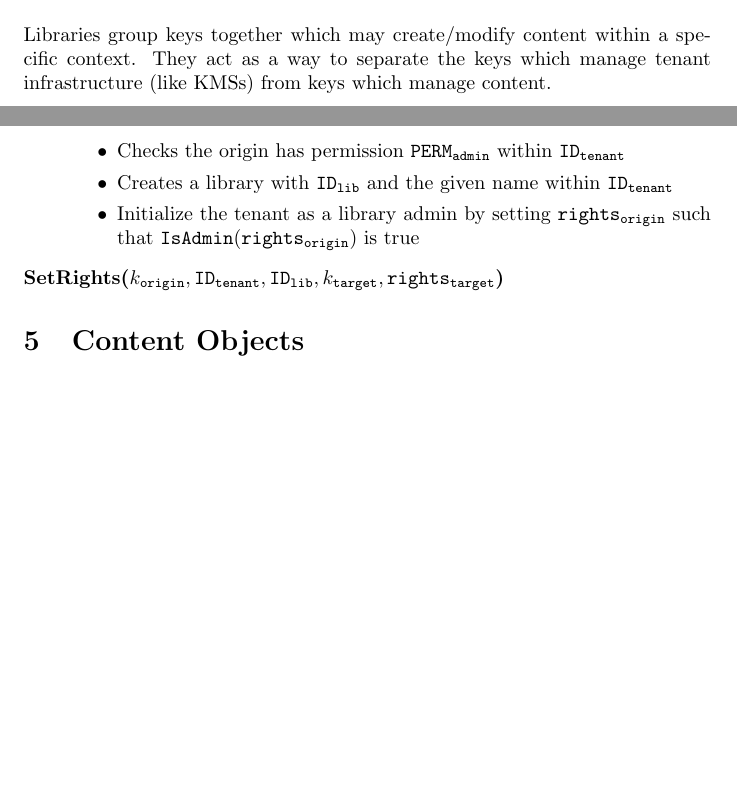
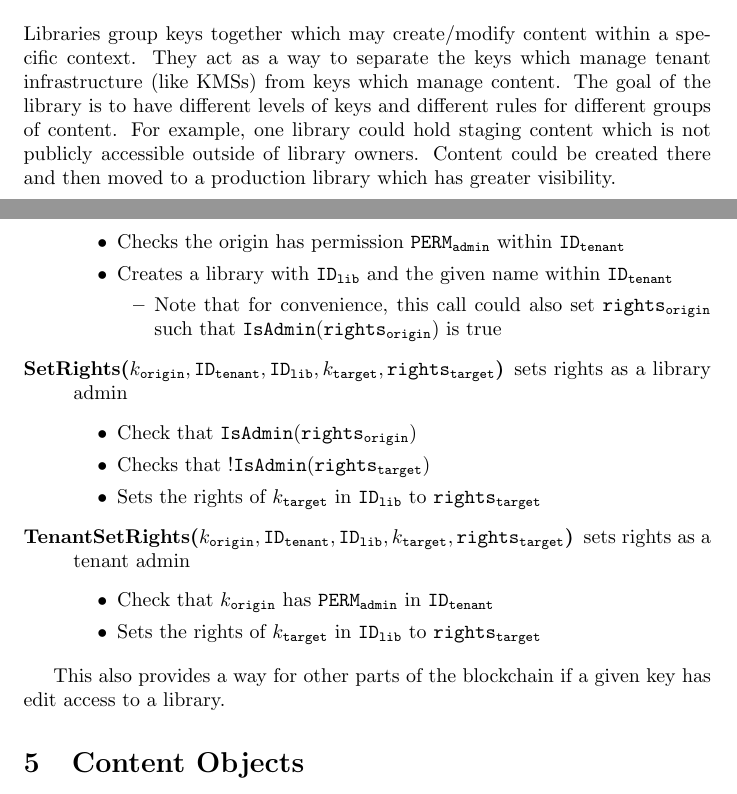
Before and after one commit to elv-will/elv-spec, a LaTeX document (main.tex): two parts of pages 4 and 5 of 5, joined at a grey line, cut so that both start at the same text, the shorter picture padded with empty space. Compiled offline with pdfLaTeX.

Commit message:
Add library methods

```diff
--- a/main.tex
+++ b/main.tex
@@ -156,6 +156,9 @@ Tenant keys have the following permission levels, from most to least privileged
 \section{Libraries}
 Libraries group keys together which may create/modify content within a specific context.
 They act as a way to separate the keys which manage tenant infrastructure (like KMSs) from keys which manage content.
+The goal of the library is to have different levels of keys and different rules for different groups of content.
+For example, one library could hold staging content which is not publicly accessible outside of library owners.
+Content could be created there and then moved to a production library which has greater visibility.
 
 \subsection{Library Rights}
 Any \texttt{user} in a library has some associated rights, $\rights{user} \in \rightstype$.
@@ -173,17 +176,29 @@ The exact format of this structure is TDB (currently they're bitflags), but shou
     \begin{itemize}
       \item Checks the origin has permission $\perm{admin}$ within $\tenantid$
       \item Creates a library with $\libid$ and the given name within $\tenantid$
-      \item Initialize the tenant as a library admin by setting $\rights{origin}$ such that $\adminrights{\rights{origin}}$ is true
+        \begin{itemize}
+          \item Note that for convenience, this call could also set $\rights{origin}$ such that $\adminrights{\rights{origin}}$ is true
+        \end{itemize}
     \end{itemize}
-  \item[SetRights($\keyid{origin}, \tenantid, \libid, \keyid{target}, \rights{target}$)]
+  \item[SetRights($\keyid{origin}, \tenantid, \libid, \keyid{target}, \rights{target}$)] sets rights as a library admin
+    \begin{itemize}
+      \item Check that $\adminrights{\rights{origin}}$
+      \item Checks that $!\adminrights{\rights{target}}$
+      \item Sets the rights of $\keyid{target}$ in $\libid$ to $\rights{target}$
+    \end{itemize}
+  \item[TenantSetRights($\keyid{origin}, \tenantid, \libid, \keyid{target}, \rights{target}$)] sets rights as a tenant admin
+    \begin{itemize}
+      \item Check that $\keyid{origin}$ has $\perm{admin}$ in $\tenantid$
+      \item Sets the rights of $\keyid{target}$ in $\libid$ to $\rights{target}$
+    \end{itemize}
 \end{description}
+
+This also provides a way for other parts of the blockchain if a given key has edit access to a library.
 
 \section{Content Objects}
 
 \section{Key Management Services (KMSs)}
 
-
-
 \section{Part networking}
 TODO: @Serban
 
```
Also changed, not shown: main.pdf.
